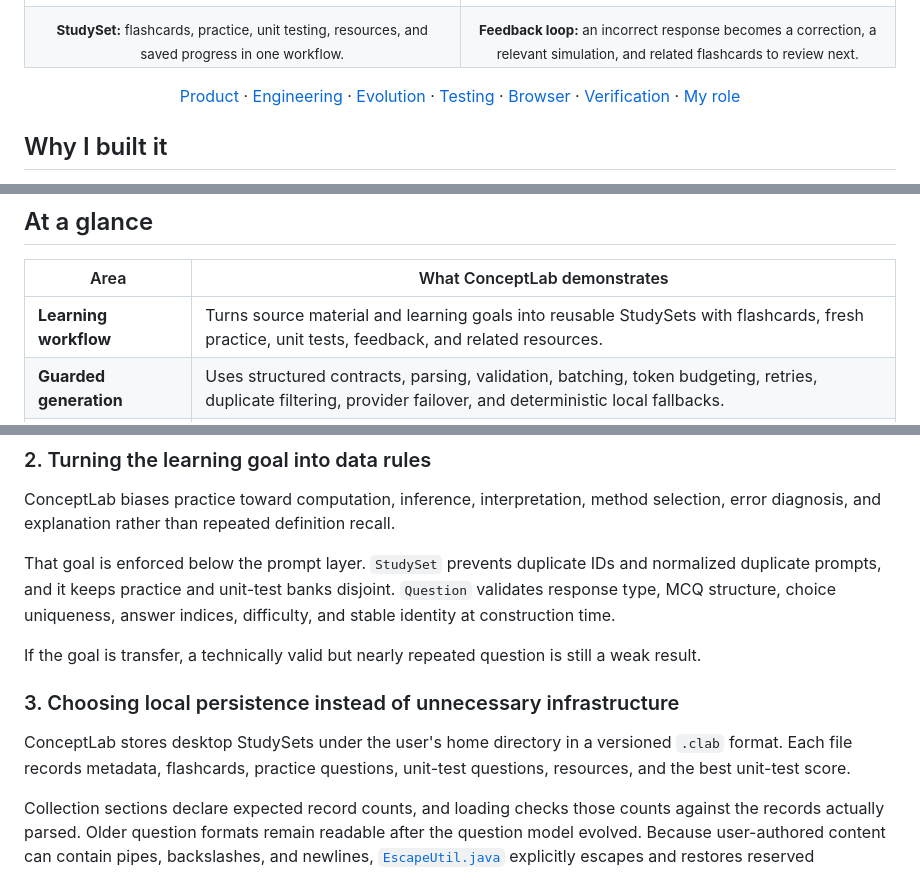
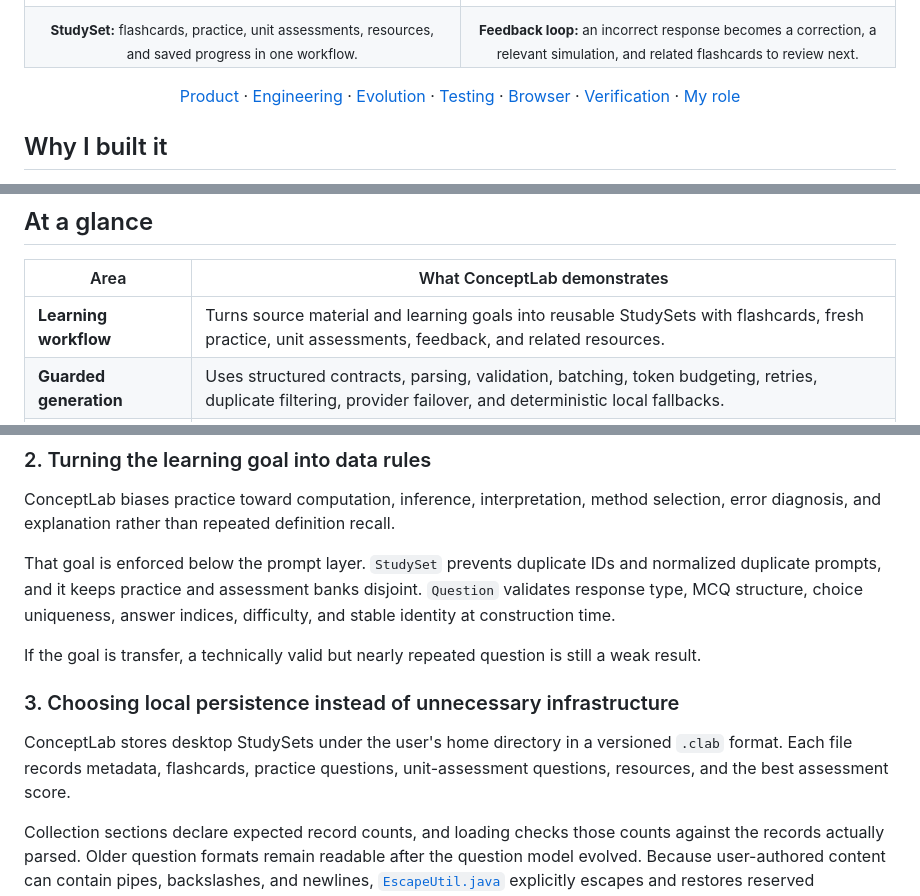
Before and after one commit to kzhu37/ConceptLab.Java-Portfolio, a Markdown page: README.md, 3 parts joined by grey strips. GitHub-like rendering.

Commit message:
Polish ConceptLab portfolio terminology

```diff
--- a/README.md
+++ b/README.md
@@ -28,7 +28,7 @@
     </td>
   </tr>
   <tr>
-    <td align="center"><sub><strong>StudySet:</strong> flashcards, practice, unit testing, resources, and saved progress in one workflow.</sub></td>
+    <td align="center"><sub><strong>StudySet:</strong> flashcards, practice, unit assessments, resources, and saved progress in one workflow.</sub></td>
     <td align="center"><sub><strong>Feedback loop:</strong> an incorrect response becomes a correction, a relevant simulation, and related flashcards to review next.</sub></td>
   </tr>
 </table>
@@ -55,7 +55,7 @@ That principle shaped the engineering too. Fresh practice should not collapse in
 
 | Area | What ConceptLab demonstrates |
 | --- | --- |
-| **Learning workflow** | Turns source material and learning goals into reusable StudySets with flashcards, fresh practice, unit tests, feedback, and related resources. |
+| **Learning workflow** | Turns source material and learning goals into reusable StudySets with flashcards, fresh practice, unit assessments, feedback, and related resources. |
 | **Guarded generation** | Uses structured contracts, parsing, validation, batching, token budgeting, retries, duplicate filtering, provider failover, and deterministic local fallbacks. |
 | **Durable local data** | Stores versioned `.clab` StudySets without a database, with escaping, count checks, corruption handling, backward-compatible loading, and cross-bank duplicate protection. |
 | **Real iteration** | Used or tested by **60+ people during development**; repeated use changed practice controls, feedback, workflow, and reliability priorities. |
@@ -110,13 +110,13 @@ The orchestration lives primarily in [`Main.java`](Main.java). Durable invariant
 
 ConceptLab biases practice toward computation, inference, interpretation, method selection, error diagnosis, and explanation rather than repeated definition recall.
 
-That goal is enforced below the prompt layer. `StudySet` prevents duplicate IDs and normalized duplicate prompts, and it keeps practice and unit-test banks disjoint. `Question` validates response type, MCQ structure, choice uniqueness, answer indices, difficulty, and stable identity at construction time.
+That goal is enforced below the prompt layer. `StudySet` prevents duplicate IDs and normalized duplicate prompts, and it keeps practice and assessment banks disjoint. `Question` validates response type, MCQ structure, choice uniqueness, answer indices, difficulty, and stable identity at construction time.
 
 If the goal is transfer, a technically valid but nearly repeated question is still a weak result.
 
 ### 3. Choosing local persistence instead of unnecessary infrastructure
 
-ConceptLab stores desktop StudySets under the user's home directory in a versioned `.clab` format. Each file records metadata, flashcards, practice questions, unit-test questions, resources, and the best unit-test score.
+ConceptLab stores desktop StudySets under the user's home directory in a versioned `.clab` format. Each file records metadata, flashcards, practice questions, unit-assessment questions, resources, and the best assessment score.
 
 Collection sections declare expected record counts, and loading checks those counts against the records actually parsed. Older question formats remain readable after the question model evolved. Because user-authored content can contain pipes, backslashes, and newlines, [`EscapeUtil.java`](EscapeUtil.java) explicitly escapes and restores reserved characters so content can round-trip without corrupting record boundaries.
 
```
Also changed, not shown: other parts of README.md (+4 -4 lines).
